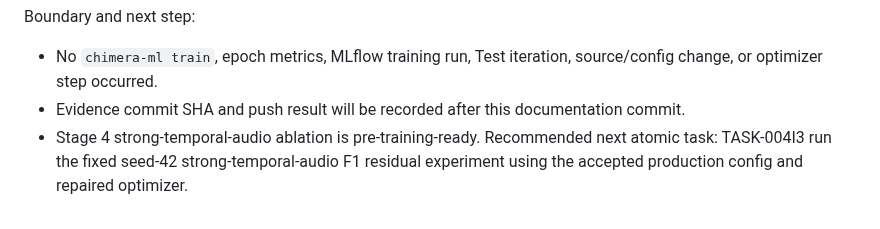
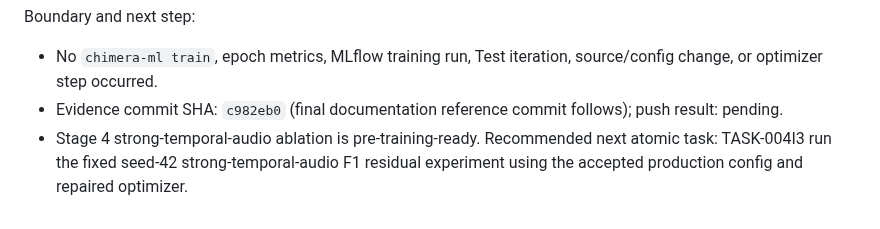
Before and after one commit to suslyash/WSM, a Markdown page: docs/PROGRESS_EN.md, the part around the change. Rendered like a GitHub page.

Commit message:
TASK-004I2B: finalize evidence reference

```diff
--- a/docs/PROGRESS_EN.md
+++ b/docs/PROGRESS_EN.md
@@ -2265,5 +2265,5 @@ Bounded TRAIN smoke:
 Boundary and next step:
 
 - No `chimera-ml train`, epoch metrics, MLflow training run, Test iteration, source/config change, or optimizer step occurred.
-- Evidence commit SHA and push result will be recorded after this documentation commit.
+- Evidence commit SHA: `c982eb0` (final documentation reference commit follows); push result: pending.
 - Stage 4 strong-temporal-audio ablation is pre-training-ready. Recommended next atomic task: TASK-004I3 run the fixed seed-42 strong-temporal-audio F1 residual experiment using the accepted production config and repaired optimizer.
```
